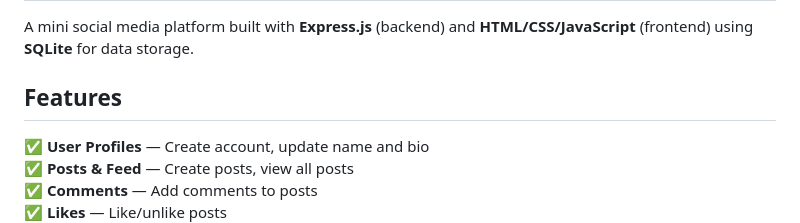
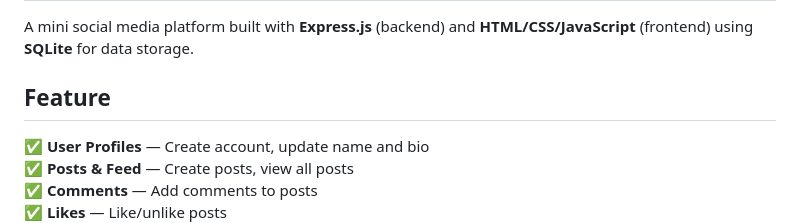
Before and after one commit to shriyash-maurya/social-media, a Markdown page: README.md, the part around the change. GitHub-like rendering.

Commit message:
Initial commit

```diff
--- a/README.md
+++ b/README.md
@@ -2,7 +2,7 @@
 
 A mini social media platform built with **Express.js** (backend) and **HTML/CSS/JavaScript** (frontend) using **SQLite** for data storage.
 
-## Features
+## Feature
 
 ✅ **User Profiles** — Create account, update name and bio
 ✅ **Posts & Feed** — Create posts, view all posts
```
